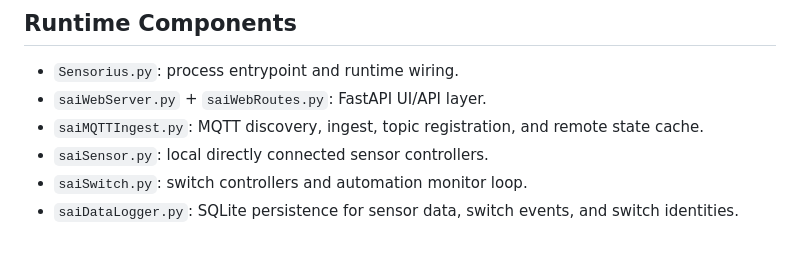
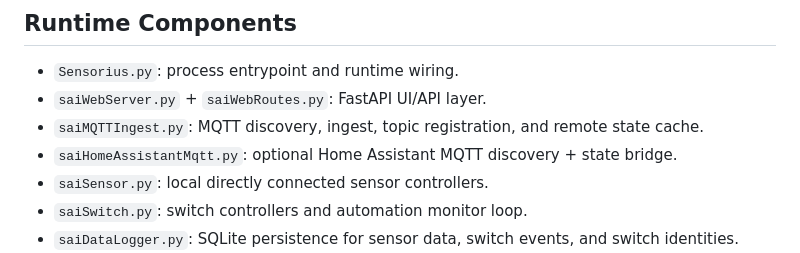
Before and after one commit to mot-yelraf/Sensorius_AI, a Markdown page: docs/architecture.md, the part around the change. GitHub-like rendering.

```diff
--- a/docs/architecture.md
+++ b/docs/architecture.md
@@ -7,6 +7,7 @@ This document describes the runtime architecture of Sensorius and how local and
 - `Sensorius.py`: process entrypoint and runtime wiring.
 - `saiWebServer.py` + `saiWebRoutes.py`: FastAPI UI/API layer.
 - `saiMQTTIngest.py`: MQTT discovery, ingest, topic registration, and remote state cache.
+- `saiHomeAssistantMqtt.py`: optional Home Assistant MQTT discovery + state bridge.
 - `saiSensor.py`: local directly connected sensor controllers.
 - `saiSwitch.py`: switch controllers and automation monitor loop.
 - `saiDataLogger.py`: SQLite persistence for sensor data, switch events, and switch identities.
```
